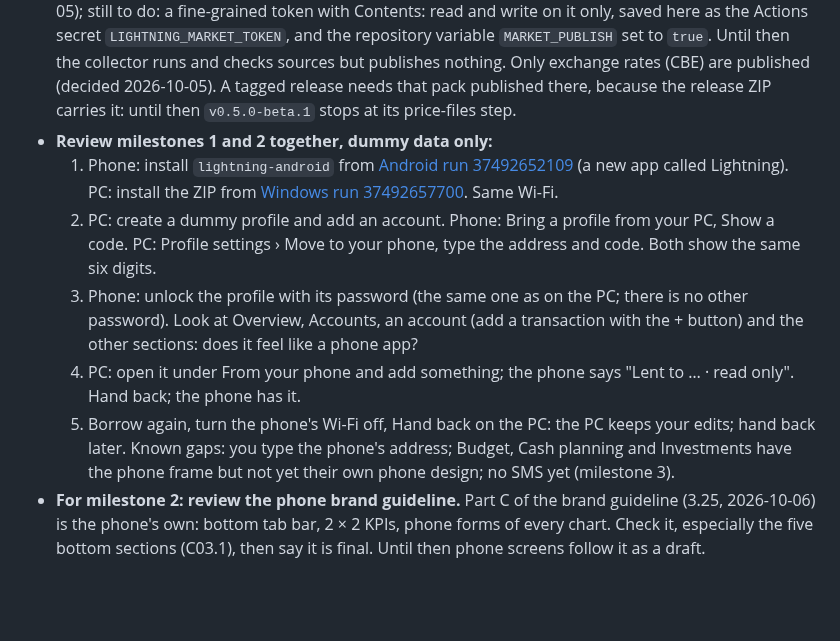
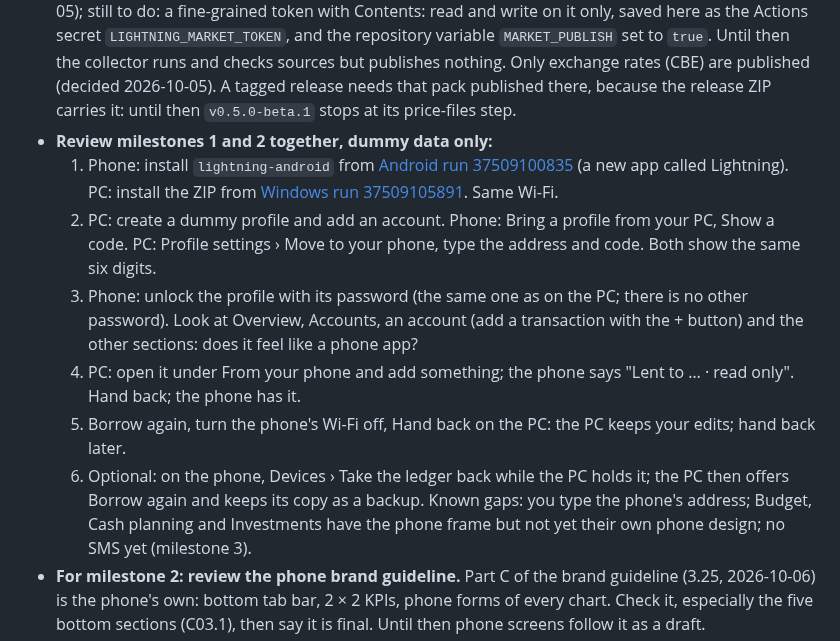
Before and after one commit to elfekimuhammed/Lightning, a Markdown page: OWNER.md, the part around the change. GitHub-like rendering; blank space fills up the shorter version.

Commit message:
Review steps link the builds with the hand-over fixes
Co-Authored-By: Claude Opus 5.5 <noreply@anthropic.com>
Claude-Session: https://claude.ai/code/session_01FiSVgeodPYN6SLLZGXzxUu

```diff
--- a/OWNER.md
+++ b/OWNER.md
@@ -10,11 +10,12 @@ What only the owner can do or decide. Any AI adds an item here, and removes it o
   3. Release with `git tag v0.5.0-beta.1 <commit on main>` and `git push origin v0.5.0-beta.1`.
 - **Price packs (one-time):** the public repository `elfekimuhammed/Lightning_Market_Data` exists (2026-10-05); still to do: a fine-grained token with Contents: read and write on it only, saved here as the Actions secret `LIGHTNING_MARKET_TOKEN`, and the repository variable `MARKET_PUBLISH` set to `true`. Until then the collector runs and checks sources but publishes nothing. Only exchange rates (CBE) are published (decided 2026-10-05). A tagged release needs that pack published there, because the release ZIP carries it: until then `v0.5.0-beta.1` stops at its price-files step.
 - **Review milestones 1 and 2 together, dummy data only:**
-  1. Phone: install `lightning-android` from [Android run 37492652109](https://github.com/elfekimuhammed/Lightning/actions/runs/37492652109) (a new app called Lightning). PC: install the ZIP from [Windows run 37492657700](https://github.com/elfekimuhammed/Lightning/actions/runs/37492657700). Same Wi-Fi.
+  1. Phone: install `lightning-android` from [Android run 37509100835](https://github.com/elfekimuhammed/Lightning/actions/runs/37509100835) (a new app called Lightning). PC: install the ZIP from [Windows run 37509105891](https://github.com/elfekimuhammed/Lightning/actions/runs/37509105891). Same Wi-Fi.
   2. PC: create a dummy profile and add an account. Phone: Bring a profile from your PC, Show a code. PC: Profile settings › Move to your phone, type the address and code. Both show the same six digits.
   3. Phone: unlock the profile with its password (the same one as on the PC; there is no other password). Look at Overview, Accounts, an account (add a transaction with the + button) and the other sections: does it feel like a phone app?
   4. PC: open it under From your phone and add something; the phone says "Lent to … · read only". Hand back; the phone has it.
   5. Borrow again, turn the phone's Wi-Fi off, Hand back on the PC: the PC keeps your edits; hand back later.
+  6. Optional: on the phone, Devices › Take the ledger back while the PC holds it; the PC then offers Borrow again and keeps its copy as a backup.
   Known gaps: you type the phone's address; Budget, Cash planning and Investments have the phone frame but not yet their own phone design; no SMS yet (milestone 3).
 - **For milestone 2: review the phone brand guideline.** Part C of the brand guideline (3.25, 2026-10-06) is the phone's own: bottom tab bar, 2 × 2 KPIs, phone forms of every chart. Check it, especially the five bottom sections (C03.1), then say it is final. Until then phone screens follow it as a draft.
 - **For milestone 3: bank SMS samples.** Sanitized real messages from each bank you use (purchase, transfer, salary, refund, declined, OTP), with names, card digits and balances changed. They stay out of Git; tell me where you put them.
```
